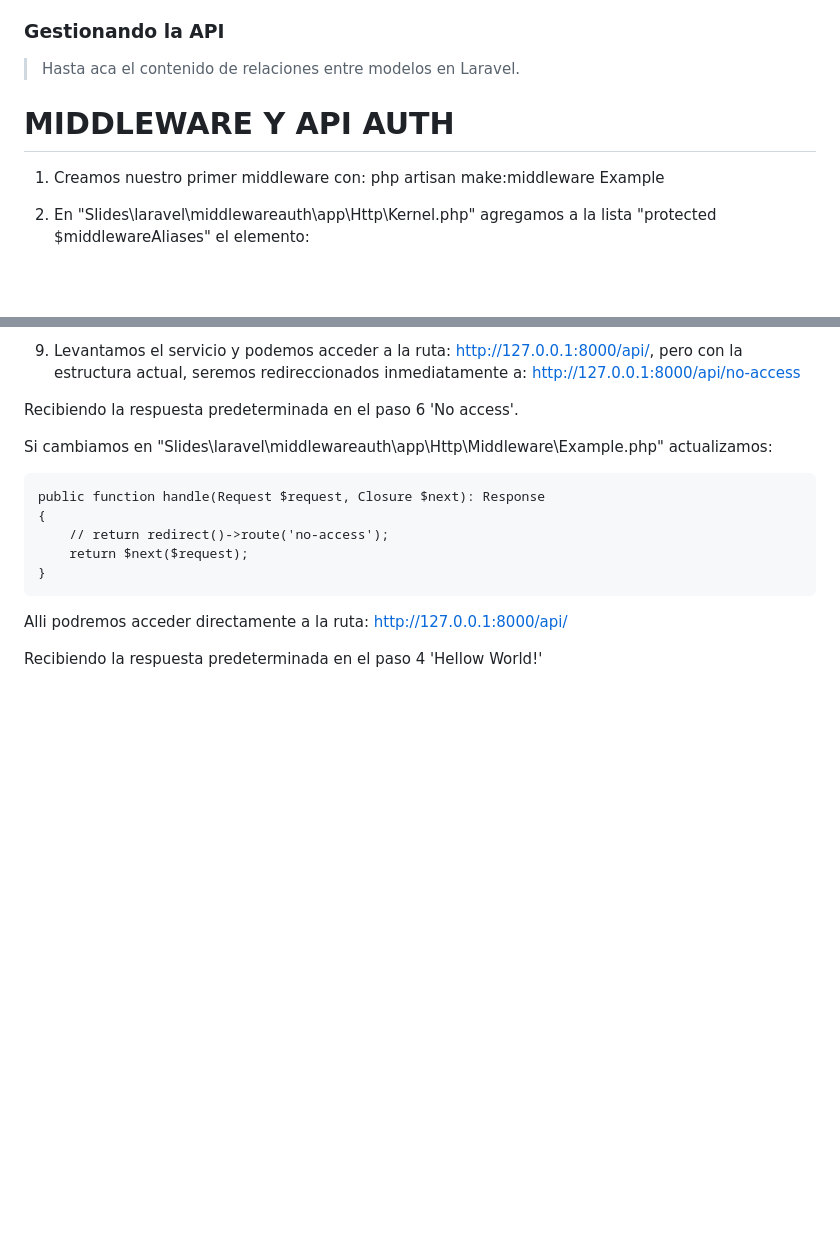
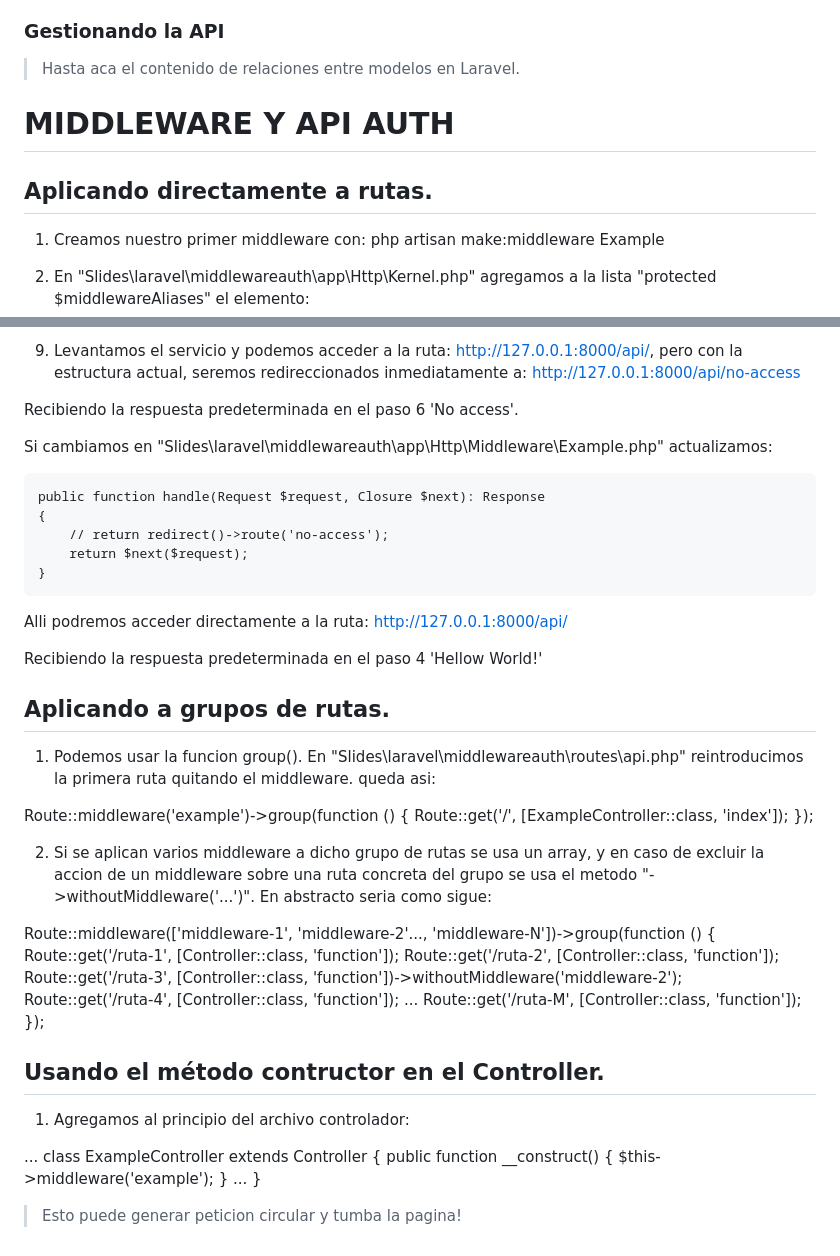
Before and after one commit to hmartinez00/Slides, a Markdown page: README.md, 2 parts joined by grey strips. Rendered like a GitHub page; blank space fills up the shorter version.

Commit message:
Version Estable 20230907 141920

```diff
--- a/README.md
+++ b/README.md
@@ -638,9 +638,9 @@ finalmente en "Slides\laravel\relationships\app\Models\Tag.php"
 > Hasta aca el contenido de relaciones entre modelos en Laravel.
 
 
-
 # MIDDLEWARE Y API AUTH
 
+## Aplicando directamente a rutas.
 1. Creamos nuestro primer middleware con: php artisan make:middleware Example
 
 2. En "Slides\laravel\middlewareauth\app\Http\Kernel.php" agregamos a la lista "protected $middlewareAliases" el elemento:
@@ -698,3 +698,38 @@ Si cambiamos en  "Slides\laravel\middlewareauth\app\Http\Middleware\Example.php"
 Alli podremos acceder directamente a la ruta: http://127.0.0.1:8000/api/
 
 Recibiendo la respuesta predeterminada en el paso 4 'Hellow World!'
+
+
+## Aplicando a grupos de rutas.
+1. Podemos usar la funcion group(). En "Slides\laravel\middlewareauth\routes\api.php" reintroducimos la primera ruta quitando el middleware. queda asi:
+
+Route::middleware('example')->group(function () {
+    Route::get('/', [ExampleController::class, 'index']);
+});
+
+2. Si se aplican varios middleware a dicho grupo de rutas se usa un array, y en caso de excluir la accion de un middleware sobre una ruta concreta del grupo se usa el metodo "->withoutMiddleware('...')". En abstracto seria como sigue:
+
+Route::middleware(['middleware-1', 'middleware-2'..., 'middleware-N'])->group(function () {
+    Route::get('/ruta-1', [Controller::class, 'function']);
+    Route::get('/ruta-2', [Controller::class, 'function']);
+    Route::get('/ruta-3', [Controller::class, 'function'])->withoutMiddleware('middleware-2');
+    Route::get('/ruta-4', [Controller::class, 'function']);
+    ...
+    Route::get('/ruta-M', [Controller::class, 'function']);
+});
+
+
+## Usando el método contructor en el Controller.
+1. Agregamos al principio del archivo controlador:
+
+...
+    class ExampleController extends Controller
+    {
+        public function __construct()
+        {
+            $this->middleware('example');
+        }
+        ...
+    }
+
+> Esto puede generar peticion circular y tumba la pagina!
```
